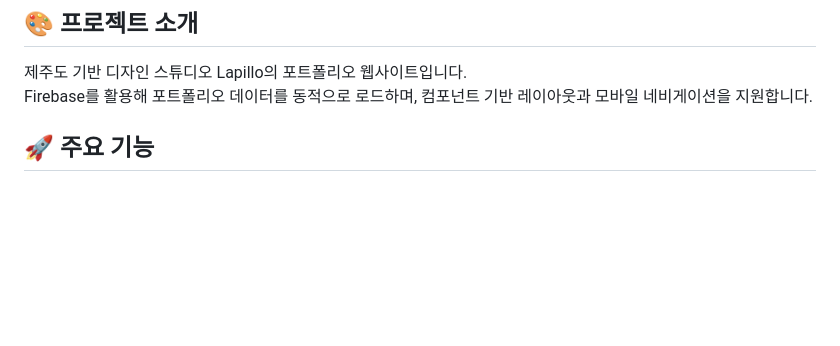
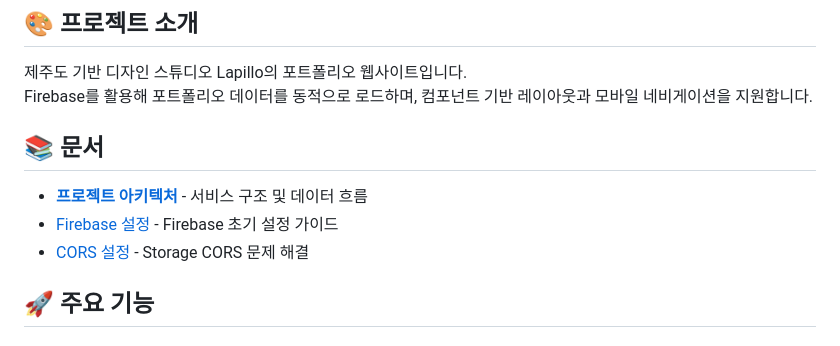
Before and after one commit to loungebm/lapillo.net, a Markdown page: README.md, the part around the change. GitHub-like rendering; blank space fills up the shorter version.

Commit message:
docs: Add architecture documentation

```diff
--- a/README.md
+++ b/README.md
@@ -6,6 +6,12 @@ Lapillo Design Studio Portfolio Website
 
 제주도 기반 디자인 스튜디오 Lapillo의 포트폴리오 웹사이트입니다.
 Firebase를 활용해 포트폴리오 데이터를 동적으로 로드하며, 컴포넌트 기반 레이아웃과 모바일 네비게이션을 지원합니다.
+
+## 📚 문서
+
+- **[프로젝트 아키텍처](./ARCHITECTURE.md)** - 서비스 구조 및 데이터 흐름
+- [Firebase 설정](./FIREBASE_SETUP.md) - Firebase 초기 설정 가이드
+- [CORS 설정](./CORS_SETUP_GUIDE.md) - Storage CORS 문제 해결
 
 ## 🚀 주요 기능
 
```
Also changed, not shown: ARCHITECTURE.md (added, +362 -0 lines).
